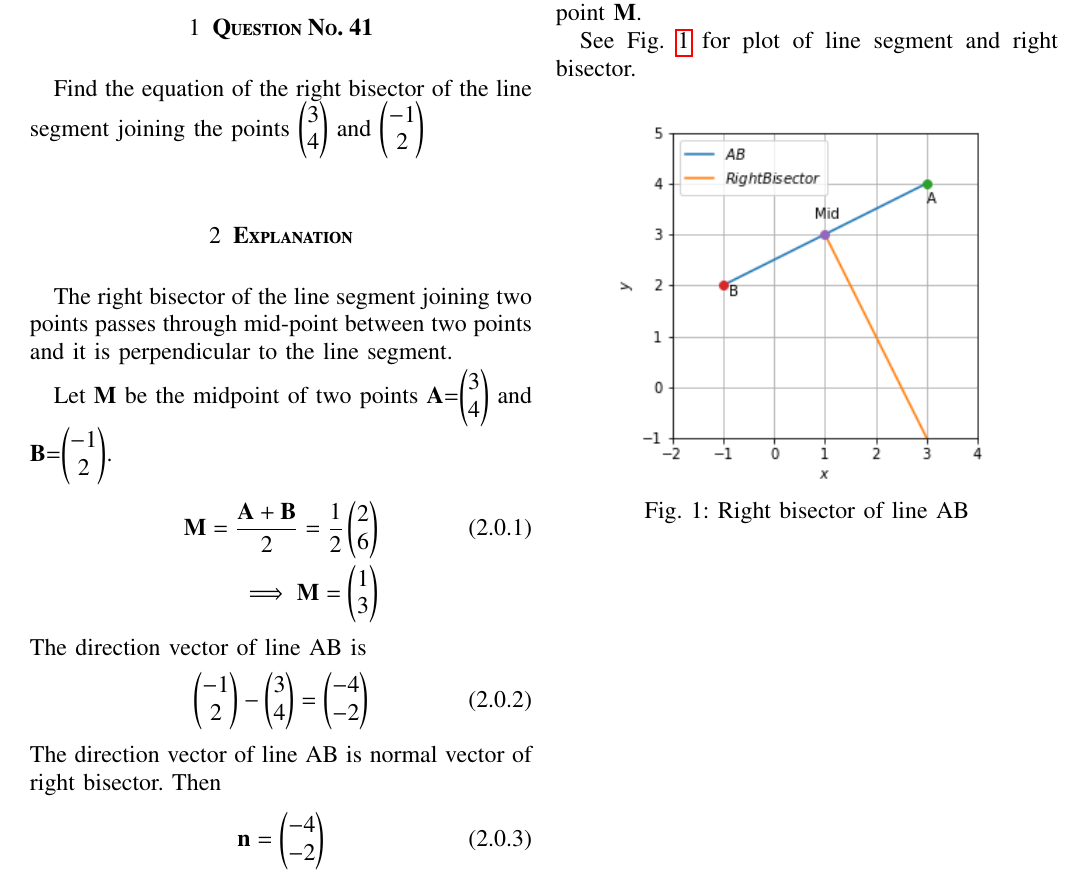
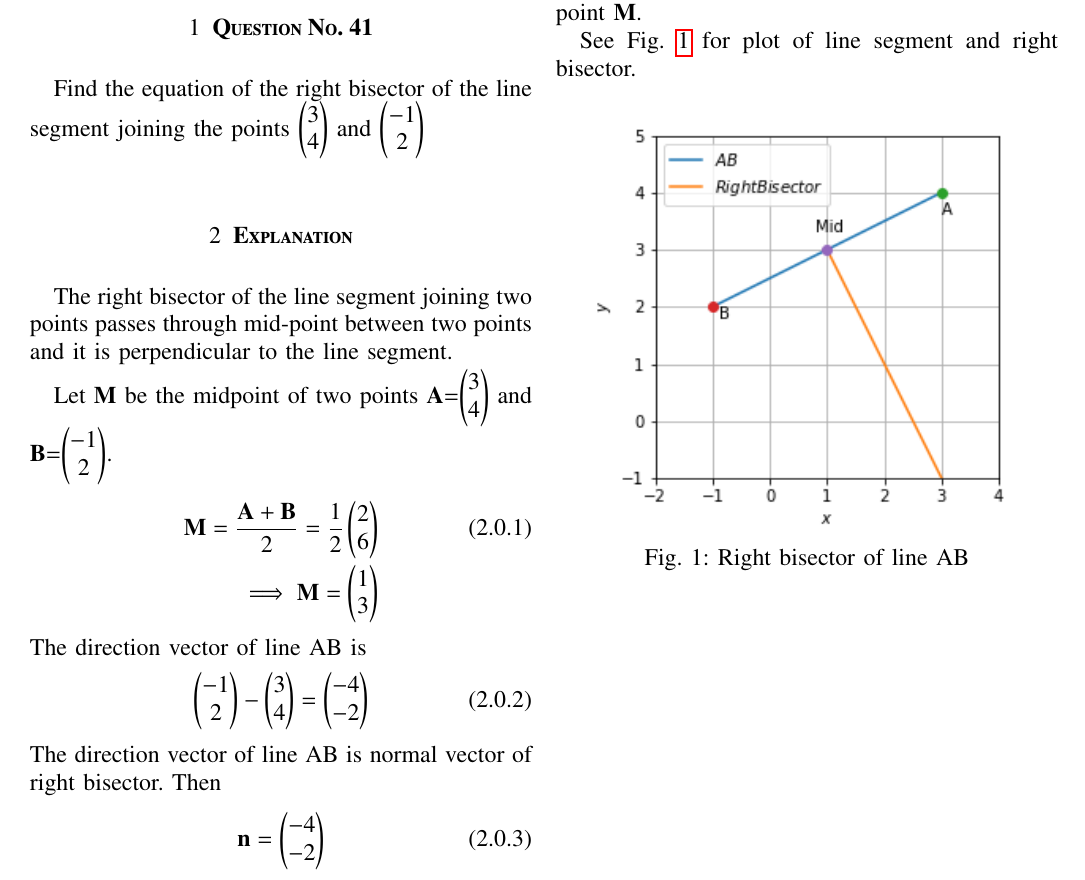
Before and after one commit to Bharat437/Matrix_Theory, a LaTeX problem sheet (Assignment1/Assignment_1.tex): part of the page, cut so that both start at the same text. Compiled offline with pdfLaTeX.

Commit message:
Update Assignment_1.tex

```diff
--- a/Assignment1/Assignment_1.tex
+++ b/Assignment1/Assignment_1.tex
@@ -147,8 +147,8 @@ The right bisector of the line segment joining two points passes through mid-poi
 
 Let \textbf{M} be the midpoint of two points \textbf{A}=\myvec{3\\4} and \textbf{B}=\myvec{-1\\2}.
 \begin{align}
-    \textbf{M}=\frac{\textbf{A}+\textbf{B}}{2}=\frac{1}{2}\myvec{2\\6}\\
-    \implies\textbf{M}=\myvec{1\\3}\nonumber
+    \vec{M}=\frac{\vec{A}+\vec{B}}{2}=\frac{1}{2}\myvec{2\\6}\\
+    \implies\vec{M}=\myvec{1\\3}\nonumber
 \end{align}
 The direction vector of line AB is
 \begin{align}
@@ -156,7 +156,7 @@ The direction vector of line AB is
 \end{align}
 The direction vector of line AB is normal vector of right bisector. Then
 \begin{align}
-    \textbf{n}=\myvec{-4\\-2}
+    \vec{n}=\myvec{-4\\-2}
 \end{align}
 The equation of line in terms of normal vector is then obtained as
 \begin{align}
@@ -170,7 +170,7 @@ We got equation of the right bisector of line segment joining points \textbf{A}
 See Fig.~\ref{fig:figure1} for plot of line segment and right bisector.
 \begin{figure}[ht!]
     \centering
-    \includegraphics[scale=0.7]{Figure_1}
+    \includegraphics[width=\columnwidth]{Figure_1}
     \caption{Right bisector of line AB}
     \label{fig:figure1}
 \end{figure}
```
Also changed, not shown: Assignment1/Assignment_1.tex (8 more changed lines).
